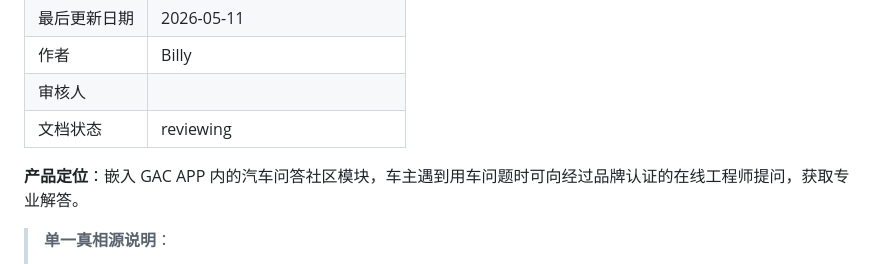
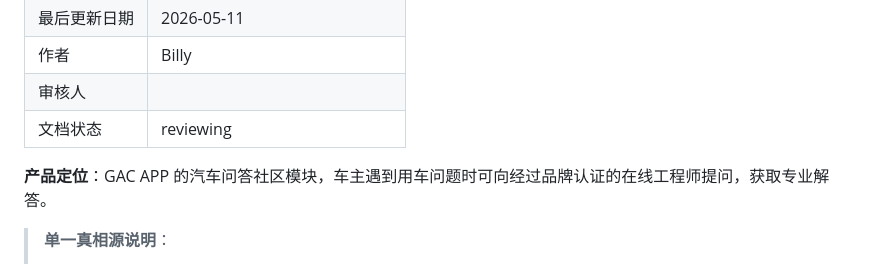
Before and after one commit to PM-Billy/engineer-online, a Markdown page: requirement/00-需求总览.md, the part around the change. Rendered like a GitHub page.

```diff
--- a/requirement/00-需求总览.md
+++ b/requirement/00-需求总览.md
@@ -29,7 +29,7 @@ render_tech_distribution: { flutter_native: 4, h5_webview: 1, web_cms: 3 }
 | 审核人 | |
 | 文档状态 | reviewing |
 
-**产品定位**：嵌入 GAC APP 内的汽车问答社区模块，车主遇到用车问题时可向经过品牌认证的在线工程师提问，获取专业解答。
+**产品定位**：GAC APP 的汽车问答社区模块，车主遇到用车问题时可向经过品牌认证的在线工程师提问，获取专业解答。
 
 > **单一真相源说明**：
 > - 本文负责产品边界、角色权限、业务流程、全局规则
```
Also changed, not shown: requirement/modules/05.05-搜索.md (+8 -8 lines).
